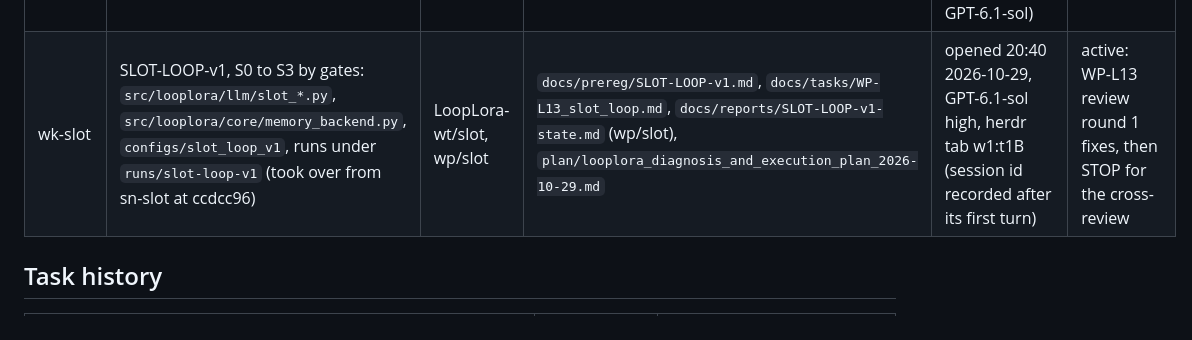
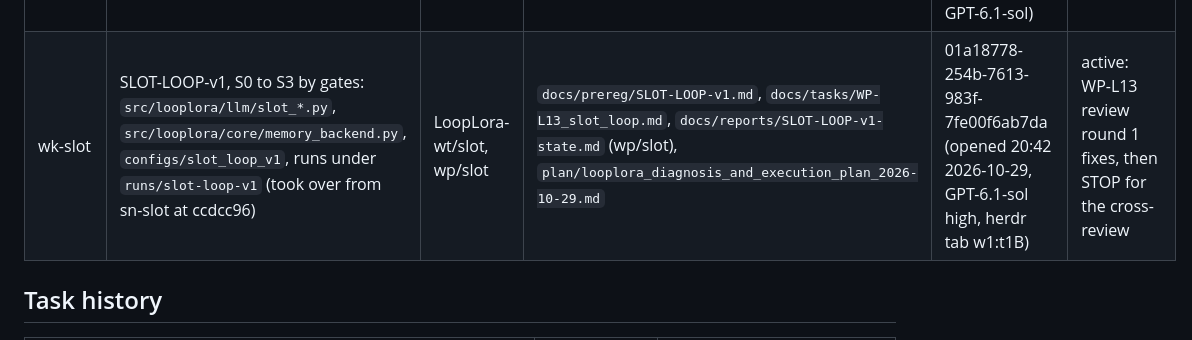
Before and after one commit to UnbearableFate/LoopLora, a Markdown page: docs/workers.md, the part around the change. Drawn GitHub-style.

Commit message:
Workers: record the wk-slot codex session id
Co-Authored-By: Claude Opus 5.5 <noreply@anthropic.com>

```diff
--- a/docs/workers.md
+++ b/docs/workers.md
@@ -66,7 +66,7 @@ the orchestrator skips it (esc) and leaves updating to the user.
 | wk-data | data generators, rendering, real-task preprocessing: `src/looplora/data` | LoopLora-wt/data, wp/data | `docs/reports/WP-B.md`, `docs/tasks/WP-B_contract.md` | 01a1779d-96b3-7431-8fb7-0458e768764e (resumed 21:19, GPT-6.1-sol) | closed 2026-10-27 07:27 (handover) |
 | wk-symf | symbolic follow-up studies (capacity/rank, later P2-S budget matching): runs under `runs/p1s/f1`, `reports/p1s-f1` | LoopLora-wt/symf, wp/symf | `docs/prereg/P1S.md`, `docs/prereg/P1S-F1.md`, `docs/reports/P1S-pilot.md` | 01a17828-31b5-75f0-89b3-6bfbcb4d89a5 (GPT-6.1-sol, opened 21:24) | closed 2026-10-27 07:27 (handover) |
 | wk-p1l | P1-L main study (Pilot-2, main runs, confirmation, analysis): `configs/p1l` run sets, runs under `runs/p1l/main`, `reports/p1l` | LoopLora-wt/p1l, wp/p1l | `docs/prereg/P1L.md`, `docs/reports/WP-C7.md`, `docs/reports/WP-C6.md`, `configs/p1l/README.md` | 01a17999-7c19-7ac2-a6d2-cf6aee2583c0 (opened 04:05 2026-10-27, GPT-6.1-sol) | closed 2026-10-27 07:27 (handover) |
-| wk-slot | SLOT-LOOP-v1, S0 to S3 by gates: `src/looplora/llm/slot_*.py`, `src/looplora/core/memory_backend.py`, `configs/slot_loop_v1`, runs under `runs/slot-loop-v1` (took over from sn-slot at ccdcc96) | LoopLora-wt/slot, wp/slot | `docs/prereg/SLOT-LOOP-v1.md`, `docs/tasks/WP-L13_slot_loop.md`, `docs/reports/SLOT-LOOP-v1-state.md` (wp/slot), `plan/looplora_diagnosis_and_execution_plan_2026-10-29.md` | opened 20:40 2026-10-29, GPT-6.1-sol high, herdr tab w1:t1B (session id recorded after its first turn) | active: WP-L13 review round 1 fixes, then STOP for the cross-review |
+| wk-slot | SLOT-LOOP-v1, S0 to S3 by gates: `src/looplora/llm/slot_*.py`, `src/looplora/core/memory_backend.py`, `configs/slot_loop_v1`, runs under `runs/slot-loop-v1` (took over from sn-slot at ccdcc96) | LoopLora-wt/slot, wp/slot | `docs/prereg/SLOT-LOOP-v1.md`, `docs/tasks/WP-L13_slot_loop.md`, `docs/reports/SLOT-LOOP-v1-state.md` (wp/slot), `plan/looplora_diagnosis_and_execution_plan_2026-10-29.md` | 01a18778-254b-7613-983f-7fe00f6ab7da (opened 20:42 2026-10-29, GPT-6.1-sol high, herdr tab w1:t1B) | active: WP-L13 review round 1 fixes, then STOP for the cross-review |
 
 ## Task history
 | task | worker | merged into master |
```
